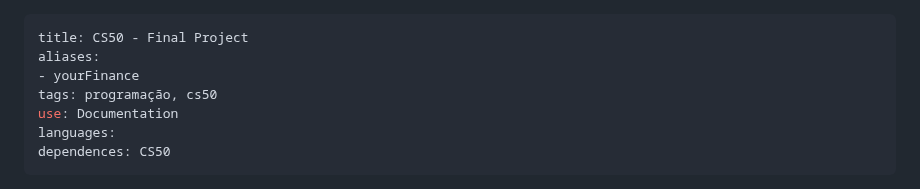
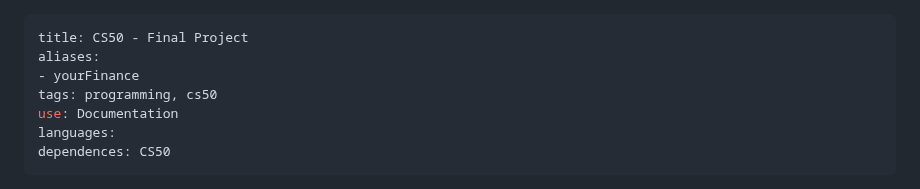
Before and after one commit to see7e/YourFinance, a Markdown page: README.md, the part around the change. GitHub-like rendering.

Commit message:
[update] Translate tags

```diff
--- a/README.md
+++ b/README.md
@@ -2,7 +2,7 @@
 title: CS50 - Final Project
 aliases:
 - yourFinance
-tags: programação, cs50
+tags: programming, cs50
 use: Documentation
 languages:
 dependences: CS50
```
